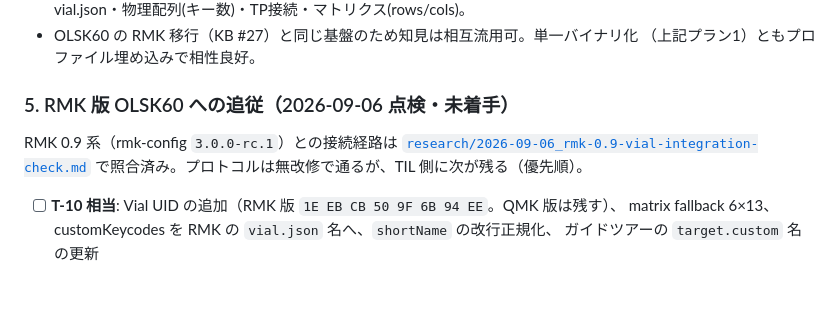
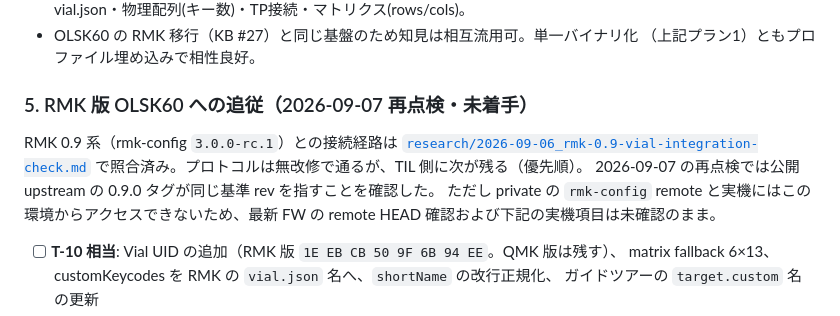
Before and after one commit to techmech-keeb/keyboard_and_pointer_tester, a Markdown page: docs/roadmap.md, the part around the change. Drawn GitHub-style; blank space fills up the shorter version.

```diff
--- a/docs/roadmap.md
+++ b/docs/roadmap.md
@@ -158,11 +158,14 @@ Platyx = 設計中の 50% ワイヤレス・オルソリニア＋トラックポ
 - OLSK60 の RMK 移行（KB #27）と同じ基盤のため知見は相互流用可。単一バイナリ化
   （上記プラン1）ともプロファイル埋め込みで相性良好。
 
-### 5. RMK 版 OLSK60 への追従（2026-09-06 点検・未着手）
+### 5. RMK 版 OLSK60 への追従（2026-09-07 再点検・未着手）
 
 RMK 0.9 系（rmk-config `3.0.0-rc.1`）との接続経路は
 [`research/2026-09-06_rmk-0.9-vial-integration-check.md`](research/2026-09-06_rmk-0.9-vial-integration-check.md)
 で照合済み。プロトコルは無改修で通るが、TIL 側に次が残る（優先順）。
+2026-09-07 の再点検では公開 upstream の 0.9.0 タグが同じ基準 rev を指すことを確認した。
+ただし private の `rmk-config` remote と実機にはこの環境からアクセスできないため、最新 FW の
+remote HEAD 確認および下記の実機項目は未確認のまま。
 
 - [ ] **T-10 相当**: Vial UID の追加（RMK 版 `1E EB CB 50 9F 6B 94 EE`。QMK 版は残す）、
       matrix fallback 6×13、customKeycodes を RMK の `vial.json` 名へ、`shortName` の改行正規化、
```
Also changed, not shown: docs/research/2026-09-06_rmk-0.9-vial-integration-check.md (+23 -0 lines).
